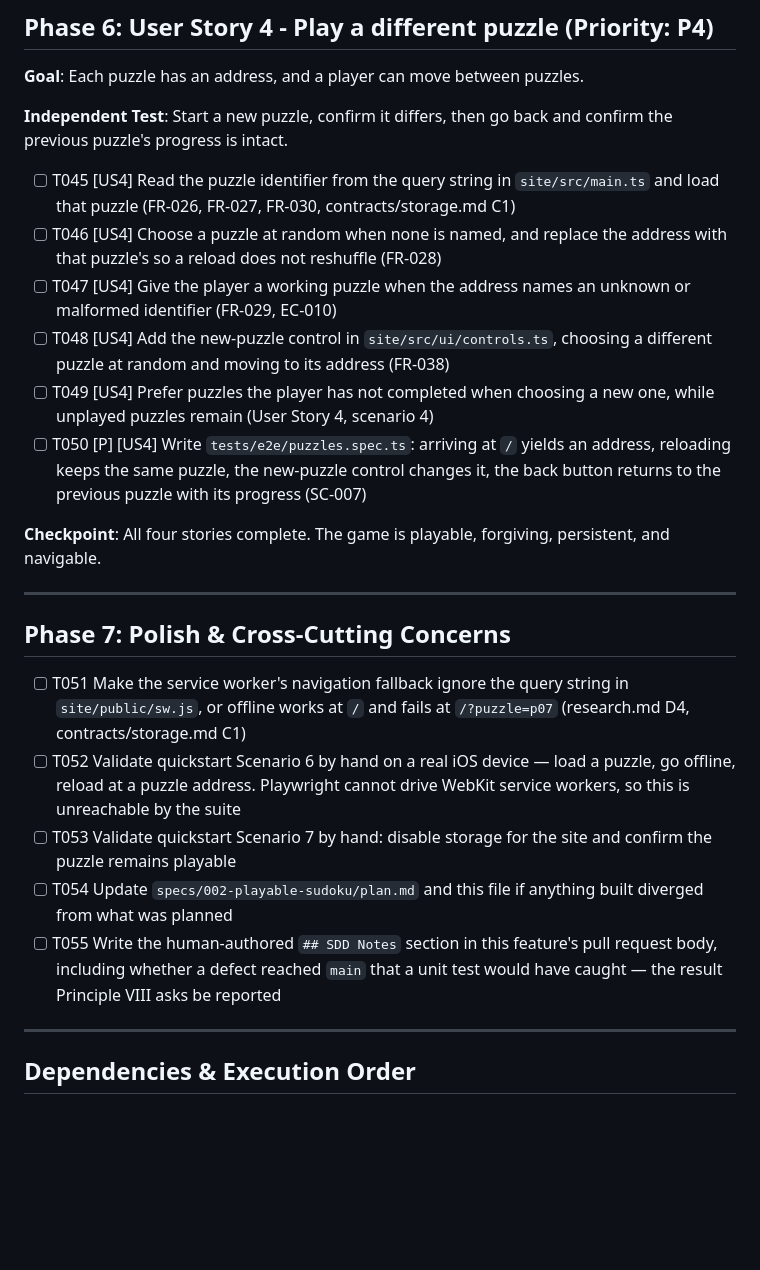
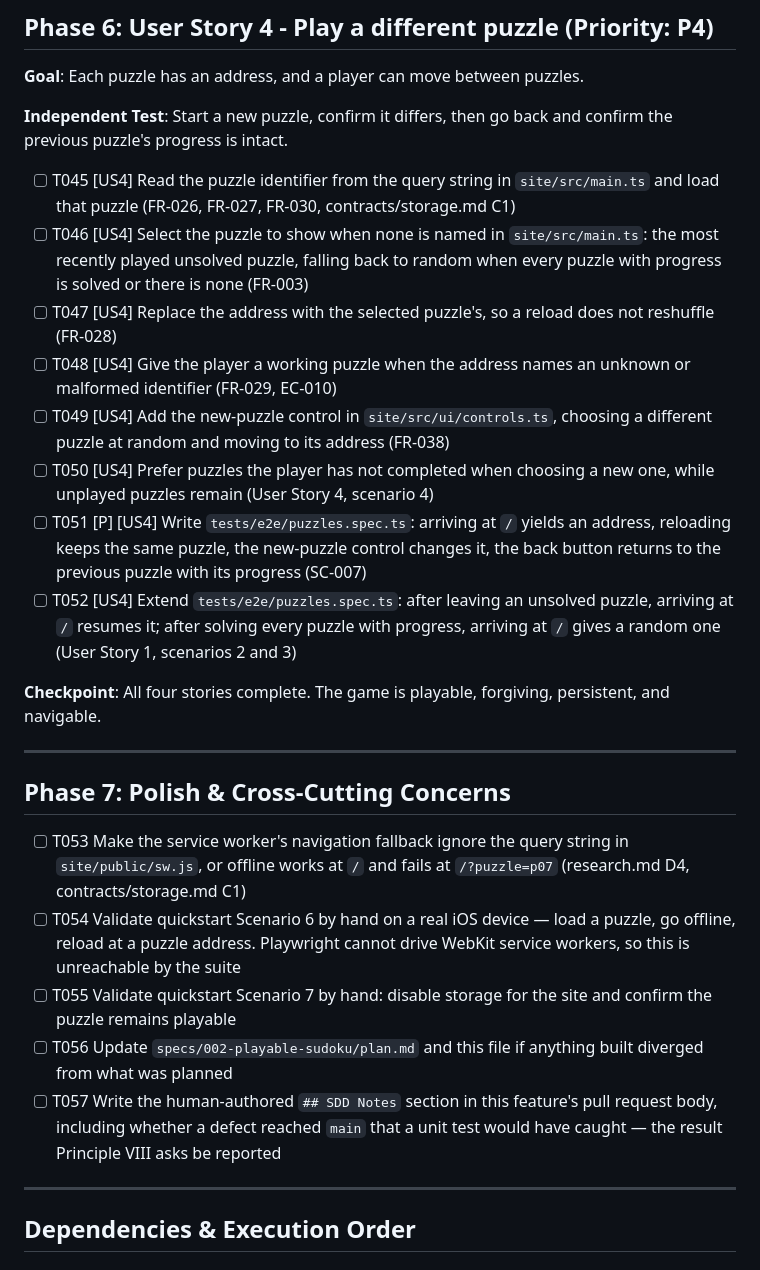
Before and after one commit to MattCopenhaver/sucopeku, a Markdown page: specs/002-playable-sudoku/tasks.md, the part around the change. Rendered like a GitHub page; blank space fills up the shorter version.

```diff
--- a/specs/002-playable-sudoku/tasks.md
+++ b/specs/002-playable-sudoku/tasks.md
@@ -134,11 +134,13 @@ and `site/src/puzzles/` hold data. Tests live in `tests/e2e/`.
 **Independent Test**: Start a new puzzle, confirm it differs, then go back and confirm the previous puzzle's progress is intact.
 
 - [ ] T045 [US4] Read the puzzle identifier from the query string in `site/src/main.ts` and load that puzzle (FR-026, FR-027, FR-030, contracts/storage.md C1)
-- [ ] T046 [US4] Choose a puzzle at random when none is named, and replace the address with that puzzle's so a reload does not reshuffle (FR-028)
-- [ ] T047 [US4] Give the player a working puzzle when the address names an unknown or malformed identifier (FR-029, EC-010)
-- [ ] T048 [US4] Add the new-puzzle control in `site/src/ui/controls.ts`, choosing a different puzzle at random and moving to its address (FR-038)
-- [ ] T049 [US4] Prefer puzzles the player has not completed when choosing a new one, while unplayed puzzles remain (User Story 4, scenario 4)
-- [ ] T050 [P] [US4] Write `tests/e2e/puzzles.spec.ts`: arriving at `/` yields an address, reloading keeps the same puzzle, the new-puzzle control changes it, the back button returns to the previous puzzle with its progress (SC-007)
+- [ ] T046 [US4] Select the puzzle to show when none is named in `site/src/main.ts`: the most recently played unsolved puzzle, falling back to random when every puzzle with progress is solved or there is none (FR-003)
+- [ ] T047 [US4] Replace the address with the selected puzzle's, so a reload does not reshuffle (FR-028)
+- [ ] T048 [US4] Give the player a working puzzle when the address names an unknown or malformed identifier (FR-029, EC-010)
+- [ ] T049 [US4] Add the new-puzzle control in `site/src/ui/controls.ts`, choosing a different puzzle at random and moving to its address (FR-038)
+- [ ] T050 [US4] Prefer puzzles the player has not completed when choosing a new one, while unplayed puzzles remain (User Story 4, scenario 4)
+- [ ] T051 [P] [US4] Write `tests/e2e/puzzles.spec.ts`: arriving at `/` yields an address, reloading keeps the same puzzle, the new-puzzle control changes it, the back button returns to the previous puzzle with its progress (SC-007)
+- [ ] T052 [US4] Extend `tests/e2e/puzzles.spec.ts`: after leaving an unsolved puzzle, arriving at `/` resumes it; after solving every puzzle with progress, arriving at `/` gives a random one (User Story 1, scenarios 2 and 3)
 
 **Checkpoint**: All four stories complete. The game is playable, forgiving, persistent, and navigable.
 
@@ -146,11 +148,11 @@ and `site/src/puzzles/` hold data. Tests live in `tests/e2e/`.
 
 ## Phase 7: Polish & Cross-Cutting Concerns
 
-- [ ] T051 Make the service worker's navigation fallback ignore the query string in `site/public/sw.js`, or offline works at `/` and fails at `/?puzzle=p07` (research.md D4, contracts/storage.md C1)
-- [ ] T052 Validate quickstart Scenario 6 by hand on a real iOS device — load a puzzle, go offline, reload at a puzzle address. Playwright cannot drive WebKit service workers, so this is unreachable by the suite
-- [ ] T053 Validate quickstart Scenario 7 by hand: disable storage for the site and confirm the puzzle remains playable
-- [ ] T054 Update `specs/002-playable-sudoku/plan.md` and this file if anything built diverged from what was planned
-- [ ] T055 Write the human-authored `## SDD Notes` section in this feature's pull request body, including whether a defect reached `main` that a unit test would have caught — the result Principle VIII asks be reported
+- [ ] T053 Make the service worker's navigation fallback ignore the query string in `site/public/sw.js`, or offline works at `/` and fails at `/?puzzle=p07` (research.md D4, contracts/storage.md C1)
+- [ ] T054 Validate quickstart Scenario 6 by hand on a real iOS device — load a puzzle, go offline, reload at a puzzle address. Playwright cannot drive WebKit service workers, so this is unreachable by the suite
+- [ ] T055 Validate quickstart Scenario 7 by hand: disable storage for the site and confirm the puzzle remains playable
+- [ ] T056 Update `specs/002-playable-sudoku/plan.md` and this file if anything built diverged from what was planned
+- [ ] T057 Write the human-authored `## SDD Notes` section in this feature's pull request body, including whether a defect reached `main` that a unit test would have caught — the result Principle VIII asks be reported
 
 ---
 
```
Also changed, not shown: specs/002-playable-sudoku/spec.md (+23 -11 lines).
